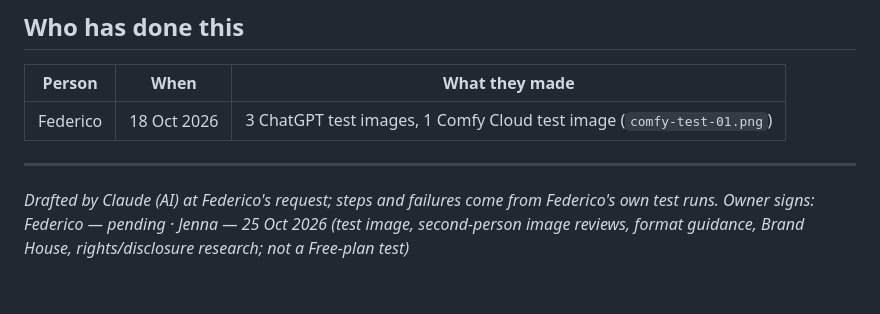
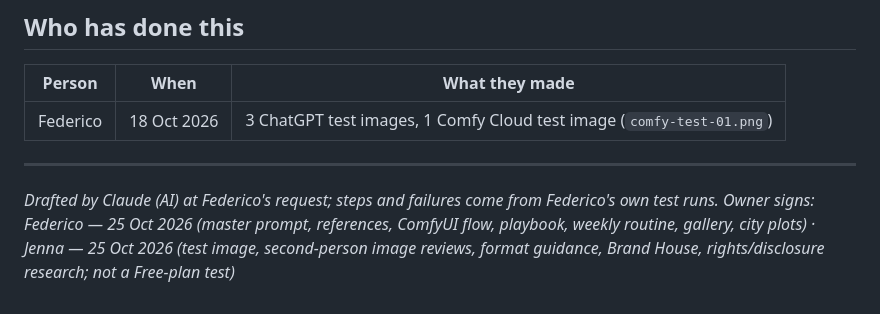
Before and after one commit to Corners-Connect/corners-connect, a Markdown page: corners-city/04 - Playbooks/brand-imagery.md, the part around the change. GitHub-like rendering.

Commit message:
Federico signs the playbook and the master prompt
Co-Authored-By: Claude Sonnet 5.5 <noreply@anthropic.com>

```diff
--- a/corners-city/04 - Playbooks/brand-imagery.md
+++ b/corners-city/04 - Playbooks/brand-imagery.md
@@ -149,4 +149,4 @@ use the **same template**; only Scene, Place, Time and People change. Draft by F
 
 ---
 *Drafted by Claude (AI) at Federico's request; steps and failures come from Federico's own test runs.
-Owner signs: Federico — pending · Jenna — 25 Oct 2026 (test image, second-person image reviews, format guidance, Brand House, rights/disclosure research; not a Free-plan test)*
+Owner signs: Federico — 25 Oct 2026 (master prompt, references, ComfyUI flow, playbook, weekly routine, gallery, city plots) · Jenna — 25 Oct 2026 (test image, second-person image reviews, format guidance, Brand House, rights/disclosure research; not a Free-plan test)*
```
Also changed, not shown: corners-city/05 - Brand/master-prompt.md (+1 -1 lines).
